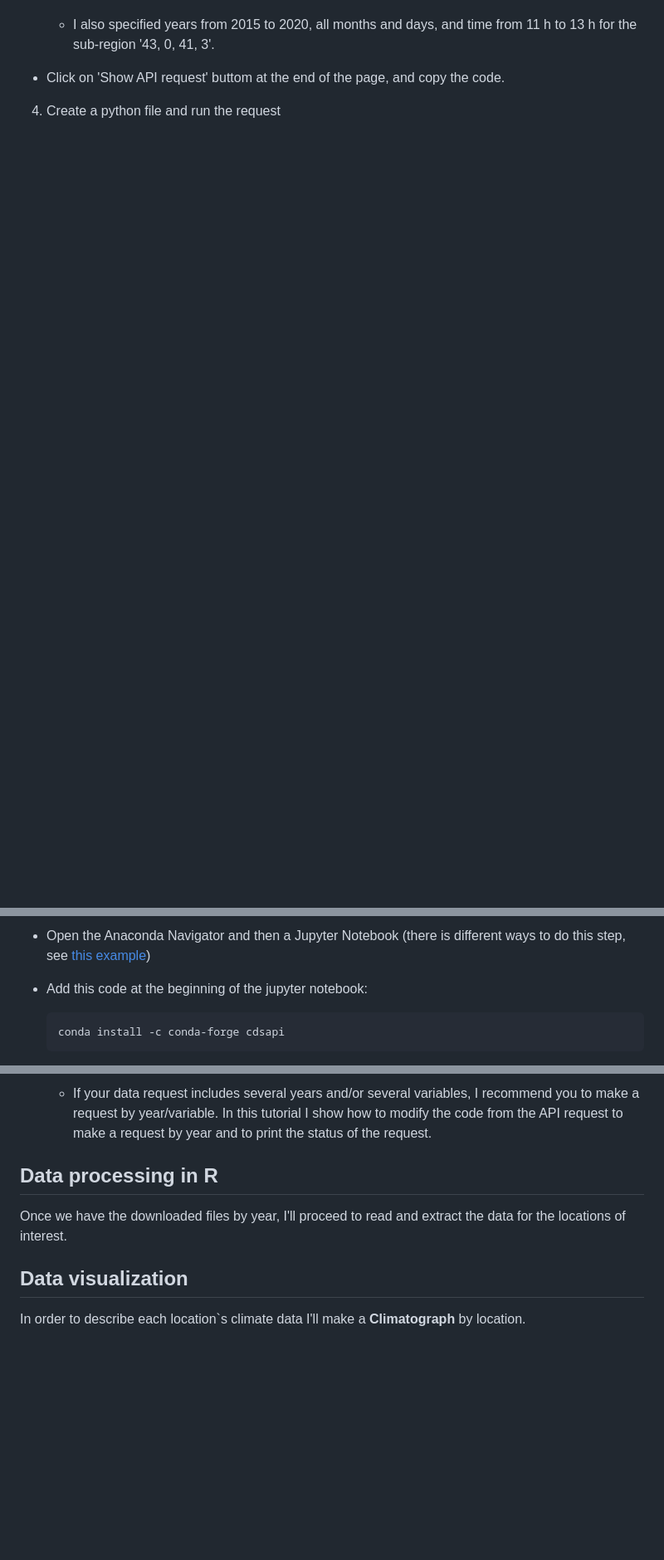
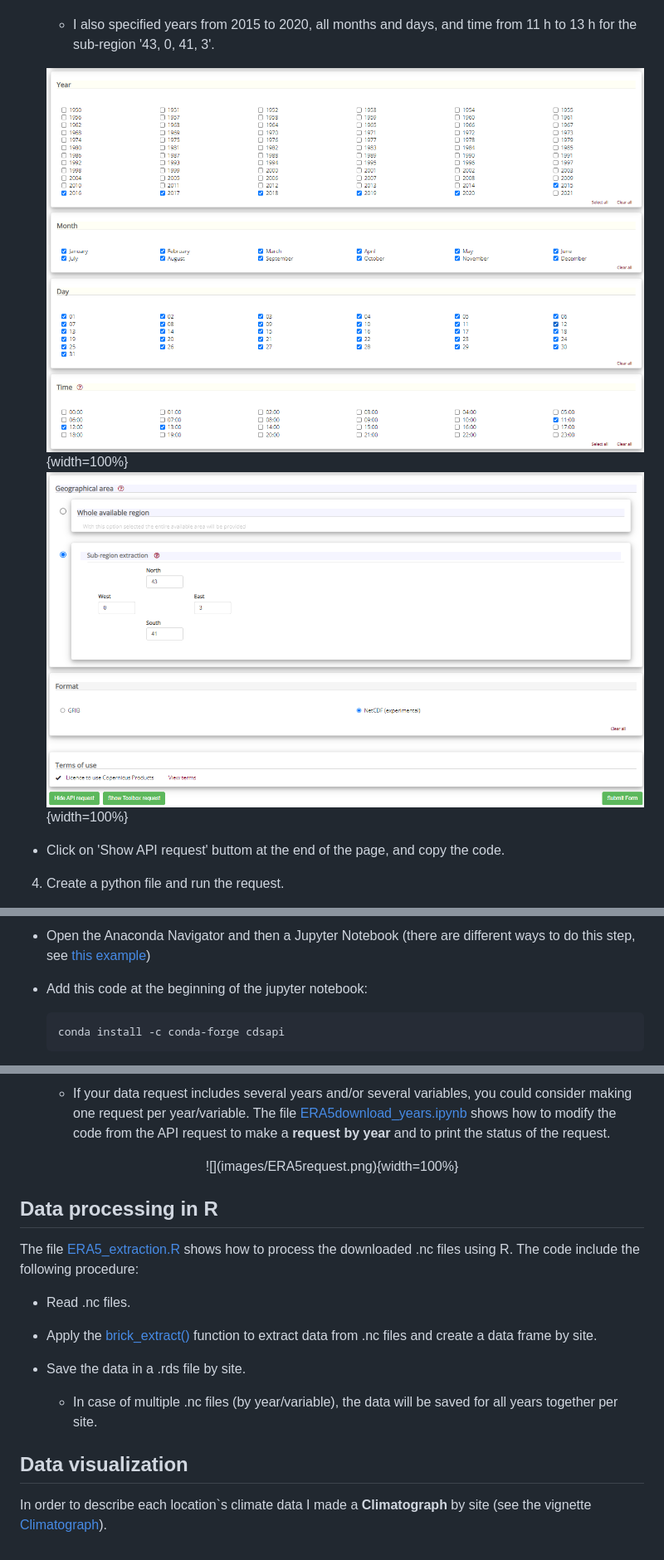
Before and after one commit to RuthDD/ERA5_extraction_and_visualization, a Markdown page: README.md, 3 parts joined by grey strips. Shown: that part at 83% size. GitHub-like rendering; pictures changed too: images/subregion_request.png (added), images/time_request.png (added); blank space fills up the shorter version.

```diff
--- a/README.md
+++ b/README.md
@@ -32,6 +45,9 @@ Following steps resume how to start the ERA5 data request, you can see a good ex
     - I also specified years from 2015 to 2020, all months and days, and time from 11 h to 13 h for the sub-region '43, 0, 41, 3'.
+
+    ![](images/time_request.png){width=100%}
+    ![](images/subregion_request.png){width=100%}
 
   * Click on 'Show API request' buttom at the end of the page, and copy the code.
 
-4. Create a python file and run the request
+4. Create a python file and run the request.
 
@@ -39,5 +55,5 @@ Following steps resume how to start the ERA5 data request, you can see a good ex
 
-  * Open the Anaconda Navigator and then a Jupyter Notebook (there is different ways to do this step, see [this example](https://problemsolvingwithpython.com/02-Jupyter-Notebooks/02.04-Opening-a-Jupyter-Notebook/#:~:text=Open%20a%20Jupyter%20Notebook%20with%20Anaconda%20Navigator,-One%20additional%20way&text=Open%20Anaconda%20Navigator%20using%20the,%2D%2D%3E%20%5BAnaconda%20Navigator%5D.&text=A%20Jupyter%20file%20browser%20will%20open%20in%20a%20web%20browser%20tab.&text=%3E%20%5BPython%203%5D-,A%20new%20notebook%20will%20open%20as,tab%20in%20your%20web%20browser.))
+  * Open the Anaconda Navigator and then a Jupyter Notebook (there are different ways to do this step, see [this example](https://problemsolvingwithpython.com/02-Jupyter-Notebooks/02.04-Opening-a-Jupyter-Notebook/#:~:text=Open%20a%20Jupyter%20Notebook%20with%20Anaconda%20Navigator,-One%20additional%20way&text=Open%20Anaconda%20Navigator%20using%20the,%2D%2D%3E%20%5BAnaconda%20Navigator%5D.&text=A%20Jupyter%20file%20browser%20will%20open%20in%20a%20web%20browser%20tab.&text=%3E%20%5BPython%203%5D-,A%20new%20notebook%20will%20open%20as,tab%20in%20your%20web%20browser.))
 
   * Add this code at the beginning of the jupyter notebook:
 
@@ -49,10 +65,22 @@ Following steps resume how to start the ERA5 data request, you can see a good ex
 
-    - If your data request includes several years and/or several variables, I recommend you to make a request by year/variable. In this tutorial I show how to modify the code from the API request to make a request by year and to print the status of the request.
+    - If your data request includes several years and/or several variables, you could consider making one request per year/variable. The file [ERA5download_years.ipynb](https://github.com/REDD1326/ERA5_extraction_and_visualization/tree/main/vignettes/ERA5download_years.ipynb) shows how to modify the code from the API request to make a **request by year** and to print the status of the request.
+
+<p align="center">
+![](images/ERA5request.png){width=100%}
+</p>
 
 ## Data processing in R
 
-Once we have the downloaded files by year, I'll proceed to read and extract the data for the locations of interest.
+The file [ERA5_extraction.R](https://github.com/REDD1326/ERA5_extraction_and_visualization/blob/main/R/ERA5_extraction.R) shows how to process the downloaded .nc files using R. The code include the following procedure:
+
+* Read .nc files.
+
+* Apply the [brick_extract()](https://github.com/REDD1326/ERA5_extraction_and_visualization/blob/main/R/functions.R) function to extract data from .nc files and create a data frame by site.
+
+* Save the data in a .rds file by site.
+
+  - In case of multiple .nc files (by year/variable), the data will be saved for all years together per site.
 
 ## Data visualization
 
-In order to describe each location`s climate data I'll make a **Climatograph** by location.
+In order to describe each location`s climate data I made a **Climatograph** by site (see the vignette [Climatograph](https://github.com/REDD1326/ERA5_extraction_and_visualization/blob/main/R/Climatograph.Rmd)).
```
Also changed, not shown: other parts of README.md (+19 -6 lines), images/ERA5request.png (added), images/variable_request.png (added), 9 other files.
